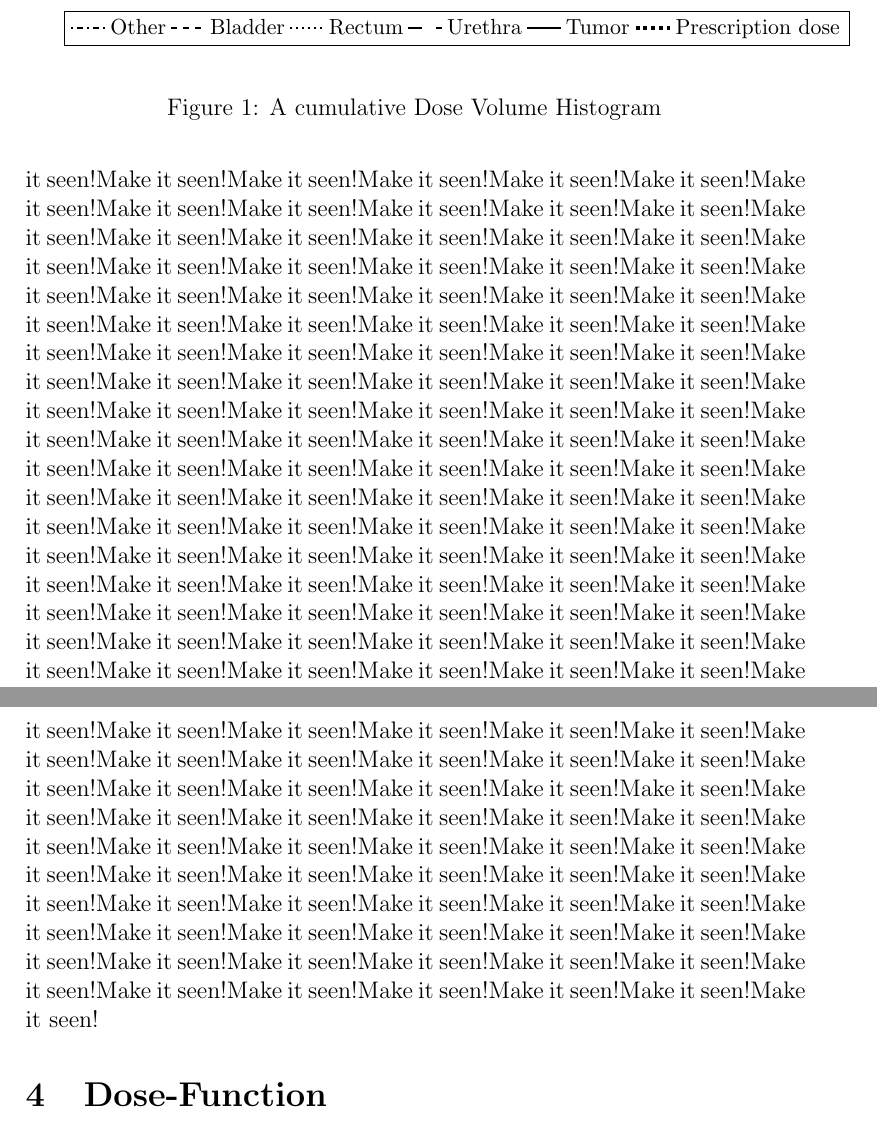
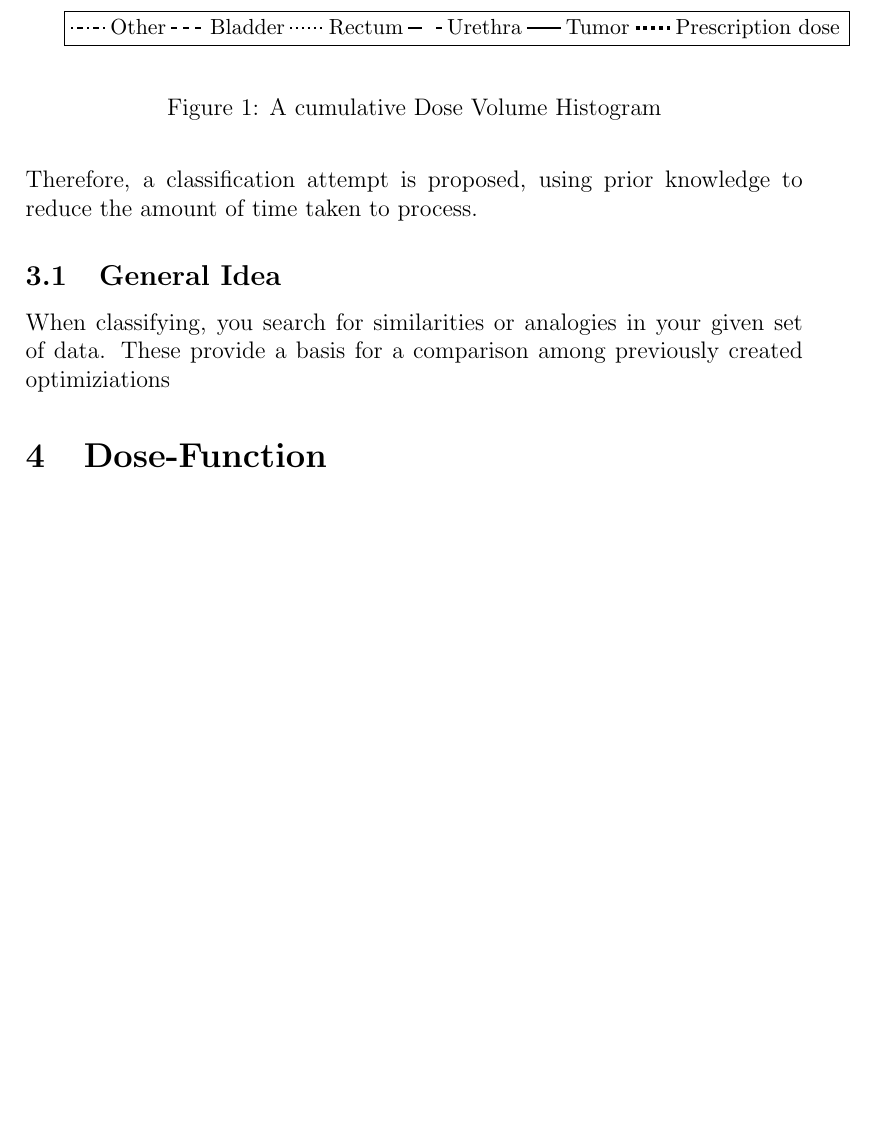
Before and after one commit to malterik/ISIM-Project, a LaTeX document (Paper Seminar/isim_paper.tex, which reads Paper Seminar/classification.tex): two parts of pages 4 and 5 of 20 before the commit and part of page 4 of 19 after it, the two joined at a grey line, cut so that both start at the same text, the shorter picture padded with empty space. Compiled offline with pdfLaTeX.

Commit message:
Fixed file

```diff
--- a/Paper Seminar/classification.tex
+++ b/Paper Seminar/classification.tex
@@ -1 +1,4 @@
-A wonderful classification. To be edited. Make it seen!Make it seen!Make it seen!Make it seen!Make it seen!Make it seen!Make it seen!Make it seen!Make it seen!Make it seen!Make it seen!Make it seen!Make it seen!Make it seen!Make it seen!Make it seen!Make it seen!Make it seen!Make it seen!Make it seen!Make it seen!Make it seen!Make it seen!Make it seen!Make it seen!Make it seen!Make it seen!Make it seen!Make it seen!Make it seen!Make it seen!Make it seen!Make it seen!Make it seen!Make it seen!Make it seen!Make it seen!Make it seen!Make it seen!Make it seen!Make it seen!Make it seen!Make it seen!Make it seen!Make it seen!Make it seen!Make it seen!Make it seen!Make it seen!Make it seen!Make it seen!Make it seen!Make it seen!Make it seen!Make it seen!Make it seen!Make it seen!Make it seen!Make it seen!Make it seen!Make it seen!Make it seen!Make it seen!Make it seen!Make it seen!Make it seen!Make it seen!Make it seen!Make it seen!Make it seen!Make it seen!Make it seen!Make it seen!Make it seen!Make it seen!Make it seen!Make it seen!Make it seen!Make it seen!Make it seen!Make it seen!Make it seen!Make it seen!Make it seen!Make it seen!Make it seen!Make it seen!Make it seen!Make it seen!Make it seen!Make it seen!Make it seen!Make it seen!Make it seen!Make it seen!Make it seen!Make it seen!Make it seen!Make it seen!Make it seen!Make it seen!Make it seen!Make it seen!Make it seen!Make it seen!Make it seen!Make it seen!Make it seen!Make it seen!Make it seen!Make it seen!Make it seen!Make it seen!Make it seen!Make it seen!Make it seen!Make it seen!Make it seen!Make it seen!Make it seen!Make it seen!Make it seen!Make it seen!Make it seen!Make it seen!Make it seen!Make it seen!Make it seen!Make it seen!Make it seen!Make it seen!Make it seen!Make it seen!Make it seen!Make it seen!Make it seen!Make it seen!Make it seen!Make it seen!Make it seen!Make it seen!Make it seen!Make it seen!Make it seen!Make it seen!Make it seen!Make it seen!Make it seen!Make it seen!Make it seen!Make it seen!Make it seen!Make it seen!Make it seen!Make it seen!Make it seen!Make it seen!Make it seen!Make it seen!Make it seen!Make it seen!Make it seen!Make it seen!Make it seen!Make it seen!Make it seen!Make it seen!Make it seen!Make it seen!Make it seen!Make it seen!Make it seen!Make it seen!Make it seen!Make it seen!Make it seen!Make it seen!Make it seen!Make it seen!Make it seen!Make it seen!Make it seen!Make it seen!
+While using computer aided systems to create treatment plans, this involves time-consuming calculations during optimizations (as seen in this project). Therefore, a classification attempt is proposed, using prior knowledge to reduce the amount of time taken to process.
+
+\subsection{General Idea}
+When classifying, you search for similarities or analogies in your given set of data. These provide a basis for a comparison among previously created optimiziations
```
